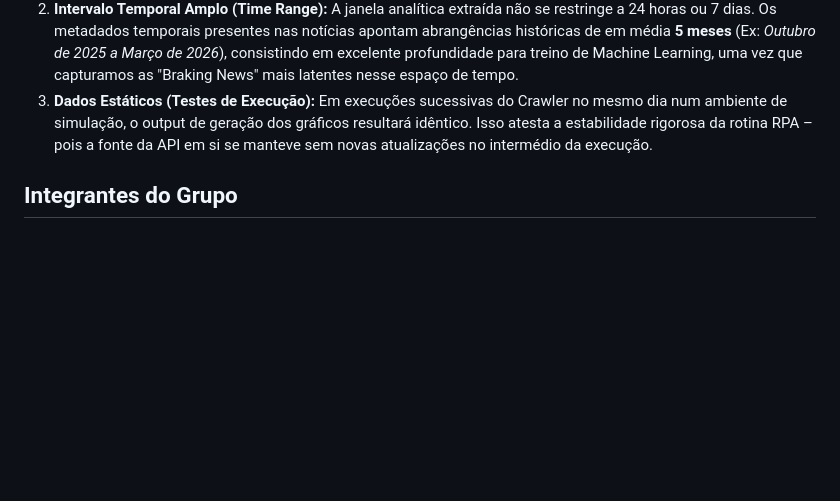
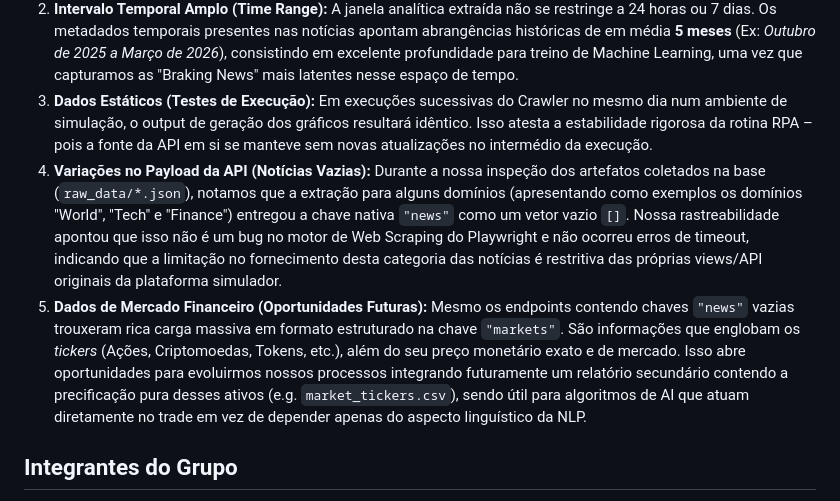
Before and after one commit to NicolasLemosRibeiro/fiap-rpa-wmdf, a Markdown page: README.md, the part around the change. Drawn GitHub-style; blank space fills up the shorter version.

Commit message:
docs: Adiciona explicacao sobre json sem noticias e sobrecarga do dados do mercado

```diff
--- a/README.md
+++ b/README.md
@@ -17,6 +17,8 @@ Ao analisar o output gerado por nosso motor RPA e os dados fundidos no arquivo `
    - **Data Cleaning Integrado:** Durante nosso pipeline, o script aplica rotinas de desduplicação (`drop_duplicates`). Se a mesma manchete aparece categorizada tanto em "Tech" quanto em "World", nossa engenharia a unifica, evitando tokens desperdiçados no Prompt RAG.
 2. **Intervalo Temporal Amplo (Time Range):** A janela analítica extraída não se restringe a 24 horas ou 7 dias. Os metadados temporais presentes nas notícias apontam abrangências históricas de em média **5 meses** (Ex: *Outubro de 2025 a Março de 2026*), consistindo em excelente profundidade para treino de Machine Learning, uma vez que capturamos as "Braking News" mais latentes nesse espaço de tempo.
 3. **Dados Estáticos (Testes de Execução):** Em execuções sucessivas do Crawler no mesmo dia num ambiente de simulação, o output de geração dos gráficos resultará idêntico. Isso atesta a estabilidade rigorosa da rotina RPA – pois a fonte da API em si se manteve sem novas atualizações no intermédio da execução.
+4. **Variações no Payload da API (Notícias Vazias):** Durante a nossa inspeção dos artefatos coletados na base (`raw_data/*.json`), notamos que a extração para alguns domínios (apresentando como exemplos os domínios "World", "Tech" e "Finance") entregou a chave nativa `"news"` como um vetor vazio `[]`. Nossa rastreabilidade apontou que isso não é um bug no motor de Web Scraping do Playwright e não ocorreu erros de timeout, indicando que a limitação no fornecimento desta categoria das notícias é restritiva das próprias views/API originais da plataforma simulador.
+5. **Dados de Mercado Financeiro (Oportunidades Futuras):** Mesmo os endpoints contendo chaves `"news"` vazias trouxeram rica carga massiva em formato estruturado na chave `"markets"`. São informações que englobam os *tickers* (Ações, Criptomoedas, Tokens, etc.), além do seu preço monetário exato e de mercado. Isso abre oportunidades para evoluirmos nossos processos integrando futuramente um relatório secundário contendo a precificação pura desses ativos (e.g. `market_tickers.csv`), sendo útil para algoritmos de AI que atuam diretamente no trade em vez de depender apenas do aspecto linguístico da NLP.
 
 ## Integrantes do Grupo
 * **Nicolas Lemos Ribeiro**: RM 553273
```
